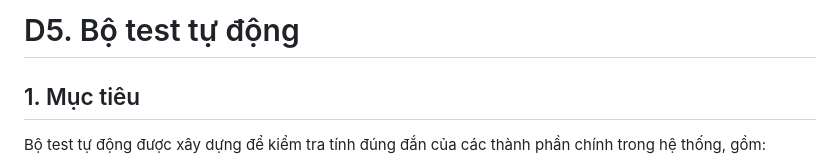
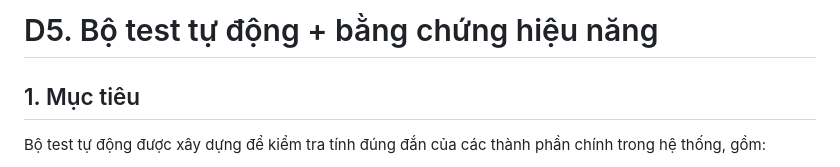
Before and after one commit to duyng-iTint/DSA-He-Thong-Cho-Thue-Xe-Tu-Lai, a Markdown page: docs/nhóm.md, the part around the change. GitHub-like rendering.

Commit message:
cập nhật thông tin phần test

```diff
--- a/docs/nhóm.md
+++ b/docs/nhóm.md
@@ -1,4 +1,4 @@
-# D5. Bộ test tự động
+# D5. Bộ test tự động + bằng chứng hiệu năng
 
 ## 1. Mục tiêu
 
```
